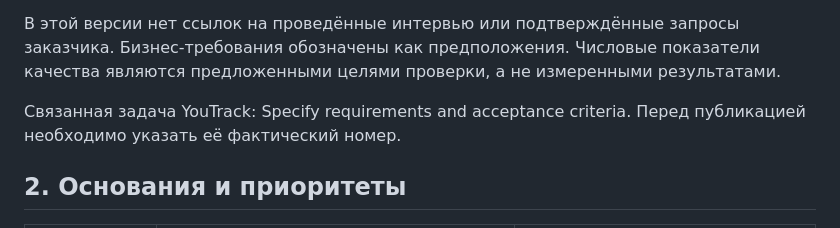
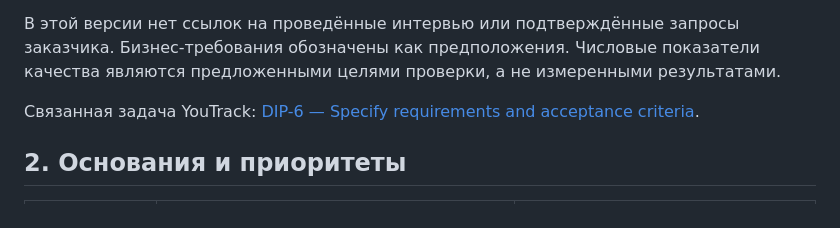
Before and after one commit to kantayevr/personalized-early-intervention-platform, a Markdown page: docs/requirements.md, the part around the change. GitHub-like rendering.

Commit message:
DIP-6: Fix task reference and clarify review status

```diff
--- a/docs/requirements.md
+++ b/docs/requirements.md
@@ -10,7 +10,7 @@
 
 В этой версии нет ссылок на проведённые интервью или подтверждённые запросы заказчика. Бизнес-требования обозначены как предположения. Числовые показатели качества являются предложенными целями проверки, а не измеренными результатами.
 
-Связанная задача YouTrack: Specify requirements and acceptance criteria. Перед публикацией необходимо указать её фактический номер.
+Связанная задача YouTrack: [DIP-6 — Specify requirements and acceptance criteria](https://kantayevr.youtrack.cloud/issue/DIP-6).
 
 ## 2. Основания и приоритеты
 
```
